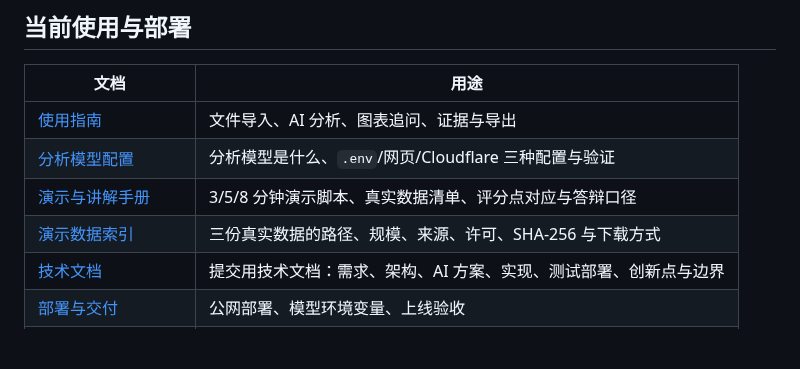
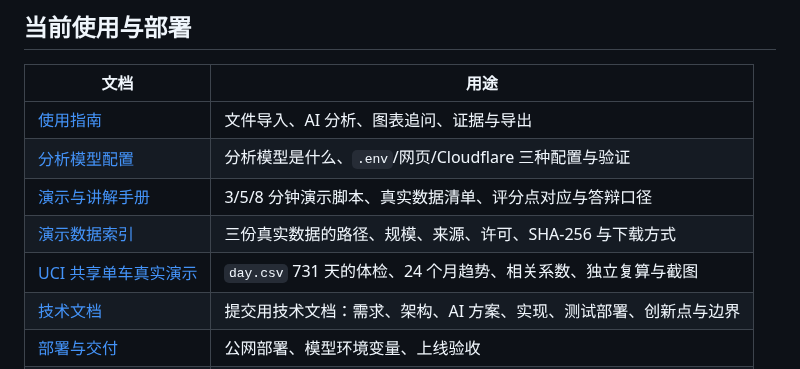
Before and after one commit to chenxuanmo123-ops/sui, a Markdown page: docs/README.md, the part around the change. Drawn GitHub-style; blank space fills up the shorter version.

```diff
--- a/docs/README.md
+++ b/docs/README.md
@@ -10,6 +10,7 @@
 | [分析模型配置](分析模型配置.md) | 分析模型是什么、`.env`/网页/Cloudflare 三种配置与验证 |
 | [演示与讲解手册](演示与讲解手册.md) | 3/5/8 分钟演示脚本、真实数据清单、评分点对应与答辩口径 |
 | [演示数据索引](../demo-data/README.md) | 三份真实数据的路径、规模、来源、许可、SHA-256 与下载方式 |
+| [UCI 共享单车真实演示](real-demo/演示说明.md) | `day.csv` 731 天的体检、24 个月趋势、相关系数、独立复算与截图 |
 | [技术文档](技术文档.md) | 提交用技术文档：需求、架构、AI 方案、实现、测试部署、创新点与边界 |
 | [部署与交付](部署与交付.md) | 公网部署、模型环境变量、上线验收 |
 | [数据出处与引用](数据出处与引用说明.md) | 来源状态、文件指纹、许可与报告引用 |
```
Also changed, not shown: README.md (+3 -3 lines), docs/real-demo/演示说明.md (added, +130 -0 lines), docs/项目进度与交接说明.md (+1 -0 lines), docs/assets/analysis.png, docs/assets/workspace.png, docs/real-demo/screenshots/01-bike-checkup-1440.png (added), docs/real-demo/screenshots/02-bike-trend-1440.png (added), docs/real-demo/screenshots/03-bike-trend-table.png (added), docs/real-demo/screenshots/04-bike-correlation-1440.png (added), 4 other files.
